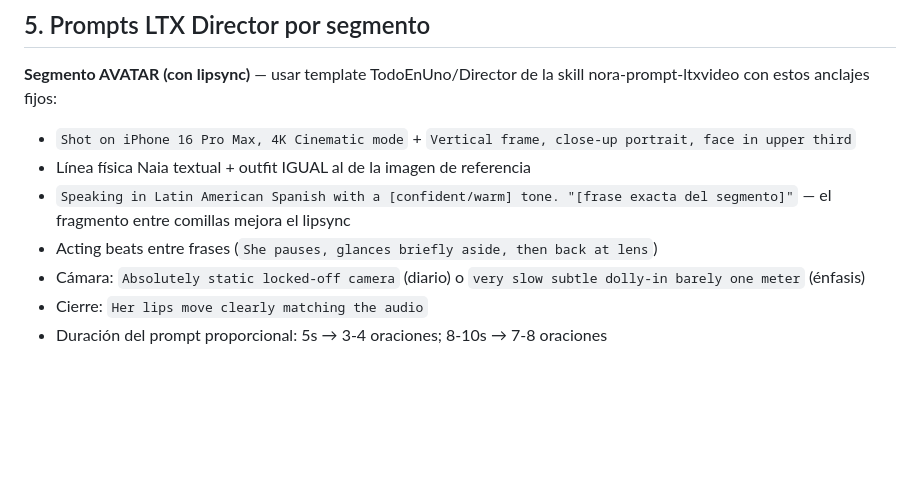
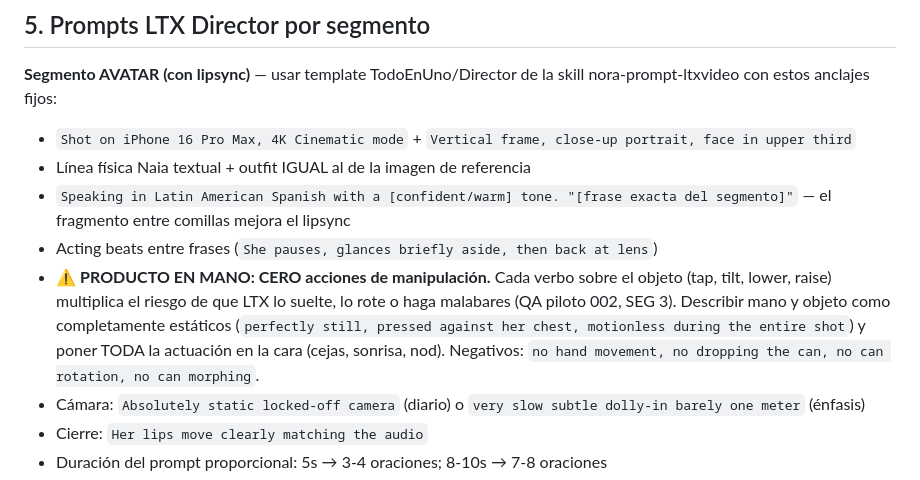
Before and after one commit to jaaraque87/araque-solutions-os, a Markdown page: characters/naia-cruz/produccion-ltx.md, the part around the change. Drawn GitHub-style; blank space fills up the shorter version.

Commit message:
QA SEG3: producto en mano = cero manipulacion, actuacion solo facial; negativos anti-malabares y refuerzo en SEG1 + regla en canon
Co-Authored-By: Claude Fable 5 <noreply@anthropic.com>

```diff
--- a/characters/naia-cruz/produccion-ltx.md
+++ b/characters/naia-cruz/produccion-ltx.md
@@ -65,6 +65,7 @@ UGC-style photo, vertical 2:3 portrait, shot on iPhone. [LÍNEA FÍSICA NAIA]. W
 - Línea física Naia textual + outfit IGUAL al de la imagen de referencia
 - `Speaking in Latin American Spanish with a [confident/warm] tone. "[frase exacta del segmento]"` — el fragmento entre comillas mejora el lipsync
 - Acting beats entre frases (`She pauses, glances briefly aside, then back at lens`)
+- ⚠ **PRODUCTO EN MANO: CERO acciones de manipulación.** Cada verbo sobre el objeto (tap, tilt, lower, raise) multiplica el riesgo de que LTX lo suelte, lo rote o haga malabares (QA piloto 002, SEG 3). Describir mano y objeto como completamente estáticos (`perfectly still, pressed against her chest, motionless during the entire shot`) y poner TODA la actuación en la cara (cejas, sonrisa, nod). Negativos: `no hand movement, no dropping the can, no can rotation, no can morphing`.
 - Cámara: `Absolutely static locked-off camera` (diario) o `very slow subtle dolly-in barely one meter` (énfasis)
 - Cierre: `Her lips move clearly matching the audio`
 - Duración del prompt proporcional: 5s → 3-4 oraciones; 8-10s → 7-8 oraciones
```
Also changed, not shown: characters/naia-cruz/piloto-002-tumarca.md (+3 -3 lines).
